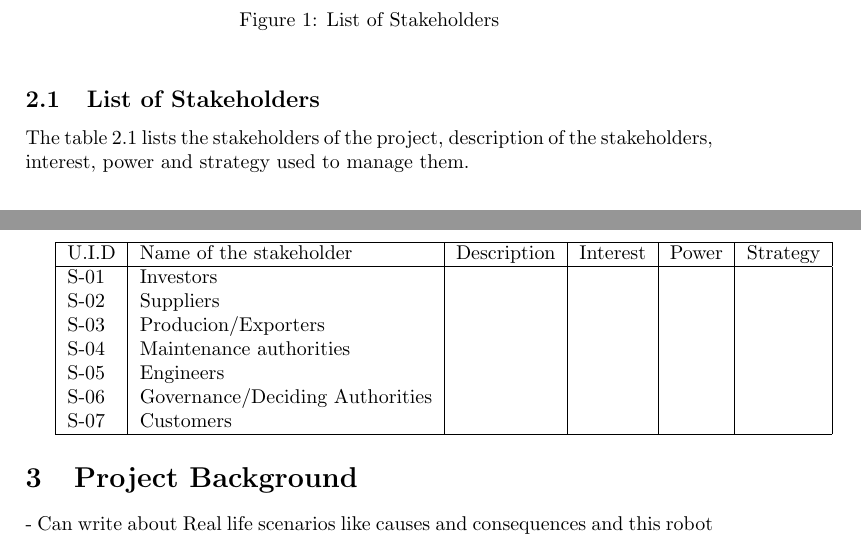
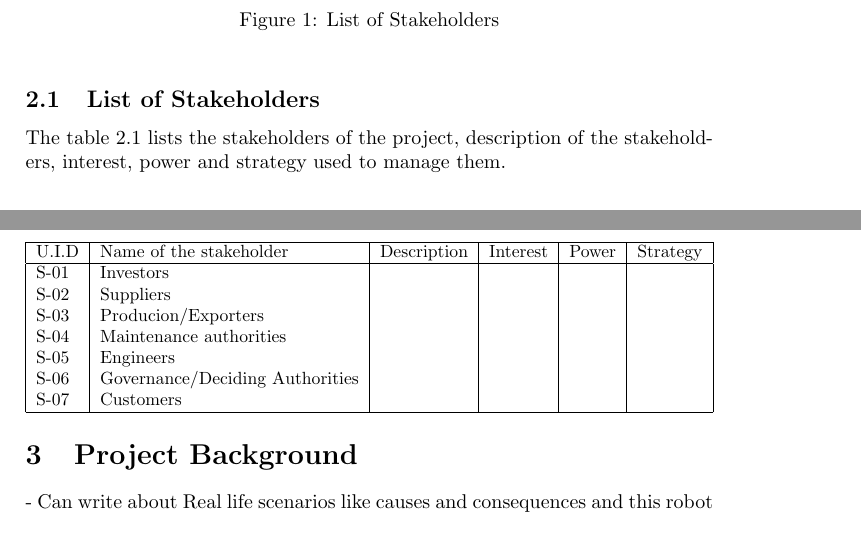
Before and after one commit to harish-kp/Group-Project, a LaTeX document (main.tex): two parts of pages 3 and 4 of 5, joined at a grey line, cut so that both start at the same text. Compiled offline with pdfLaTeX.

Commit message:
Adjusted table to textwidth

```diff
--- a/main.tex
+++ b/main.tex
@@ -8,6 +8,7 @@
 \usepackage{float}
 \usepackage{hyperref}
 \usepackage{listings}
+\usepackage{adjustbox}
 
 \title{ENGN 8170 Group project\\ Corrosion and Gas Leaking Detection Robot\\ Project Initiation Document}
 
@@ -45,8 +46,8 @@ In the following sub-sections, we will be identifying and listing all our stakeh
     \label{fig:2.1}
 \end{figure}
 \subsection{List of Stakeholders}
-The table 2.1 lists the stakeholders of the project, description of the stakeholders, interest, power and strategy used to manage them.
-
+The table 2.1 lists the stakeholders of the project, description of the stakeholders, interest, power and strategy used to manage them.\\
+\begin{adjustbox}{max width = \textwidth}
 \begin{tabular}{ |l|l|l|l|l|l|  }
  \hline
  U.I.D     & Name of the stakeholder &Description&Interest&Power&Strategy\\
@@ -60,6 +61,7 @@ S-05&   Engineers  &&&&\\
  S-07& Customers&&&&\\
  \hline
 \end{tabular}
+\end{adjustbox}
 \section {Project Background}
  - Can write about Real life scenarios like causes and consequences and this robot will solve the problem.\bigskip \\
  We came across numerous concepts on the implementation of gas detection robots. During our literature review we were able to understand the existing methodologies involve detection of gas leak through programmable logic controllers  and supervisory control and data acquisition. The primary reason for not implementing robot based solutions is its uncertainty (detailed in \ref{risks}) which cannot be factored even with thorough system engineering procedures. We are trying to tackle this problem and provide feasible solution which remains profitable for the oil/ gas exporters.
```
